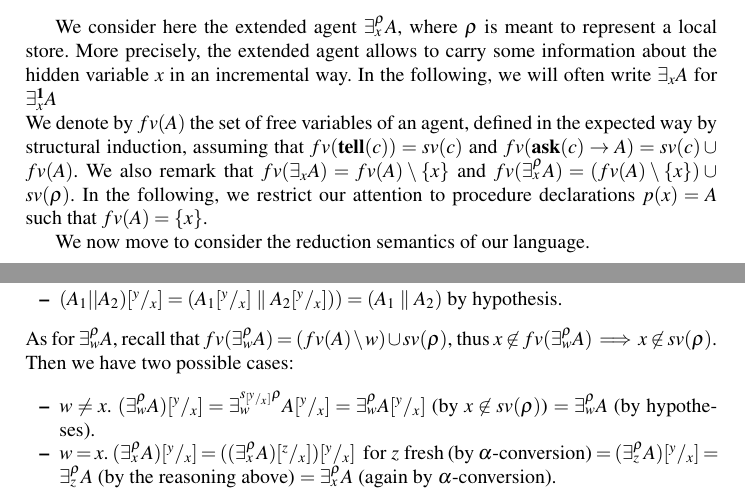
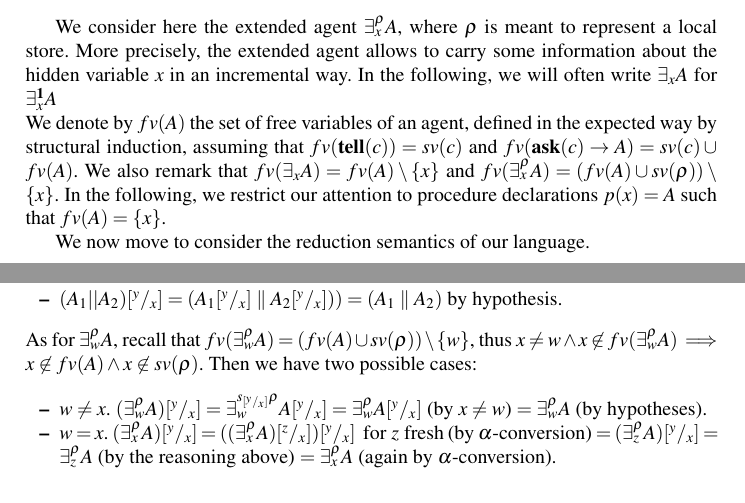
Before and after one commit to francesco-santini/polyadic_journal, a LaTeX thesis (polyadic/polyadic.tex): two parts of pages 9 and 10 of 18, joined at a grey line, cut so that both start at the same text. Compiled offline with pdfLaTeX.

Commit message:
minor fixes

```diff
--- a/polyadic/polyadic.tex
+++ b/polyadic/polyadic.tex
@@ -1451,7 +1451,7 @@ We consider here the extended agent $\exists^{\rho}_x A$, where $\rho$ is meant
 We denote by $fv(A)$ the set of free variables of an agent, defined in the expected way
 by structural induction, assuming that $fv(\tell(c)) = sv(c)$ and
 $fv(\ask(c) \rightarrow A) = sv(c) \cup fv(A)$. We also remark that $fv(\exists_x A) = fv(A) \setminus
-\{x\}$ and $fv(\exists^{\rho}_x A) = (fv(A) \setminus \{x\}) \cup sv(\rho)$.
+\{x\}$ and $fv(\exists^{\rho}_x A) = (fv(A) \cup sv(\rho)) \setminus \{x\}$.
 %
 In the following, we restrict our attention to
 procedure declarations $p(x) = A$ such that $fv(A) = \{x\}$.
@@ -1508,10 +1508,10 @@ As for the other agents, the statement can be proved by inductive reasoning, ass
 	\item $(A_1 || A_2)[^y/_x] = (A_1[^y/_x] \parallel A_2[^y/_x])) = (A_1 \parallel A_2)$
 	by hypothesis.
 \end{itemize}
-As for $\exists^{\rho}_w A$, recall that $fv(\exists^{\rho}_w A) = (fv(A) \setminus {w}) \cup sv(\rho)$, thus $x \not \in fv(\exists^{\rho}_w A) \implies x \not \in sv(\rho)$. Then we have two possible cases:
+As for $\exists^{\rho}_w A$, recall that $fv(\exists^{\rho}_w A) = (fv(A) \cup sv(\rho)) \setminus \{w\}$, thus $x \not = w \wedge x \not \in fv(\exists^{\rho}_w A) \implies x \not \in fv(A) \wedge x \not \in sv(\rho)$. Then we have two possible cases:
 \begin{itemize}
 	\item $w \not = x$. $(\exists^{\rho}_w A)[^y/_x] = \exists^{s_{[^y/_x]}\rho}_w A[^y/_x] =
-	\exists^{\rho}_w A[^y/_x]$ (by $x \not \in sv(\rho)$) $= \exists^{\rho}_w A$ (by hypotheses).
+	\exists^{\rho}_w A[^y/_x]$ (by $x \not = w$) $= \exists^{\rho}_w A$ (by hypotheses).
 	\item $w = x$. $(\exists^{\rho}_x A)[^y/_x] = ((\exists^{\rho}_x A)[^z/_x])[^y/_x] \ \
 	\text{for $z$ fresh}$ (by $\alpha$-conversion) $= (\exists^{\rho}_z A)[^y/_x] = \exists^{\rho}_z A$
 	(by the reasoning above) $= \exists^{\rho}_x A$ (again by $\alpha$-conversion).
```
